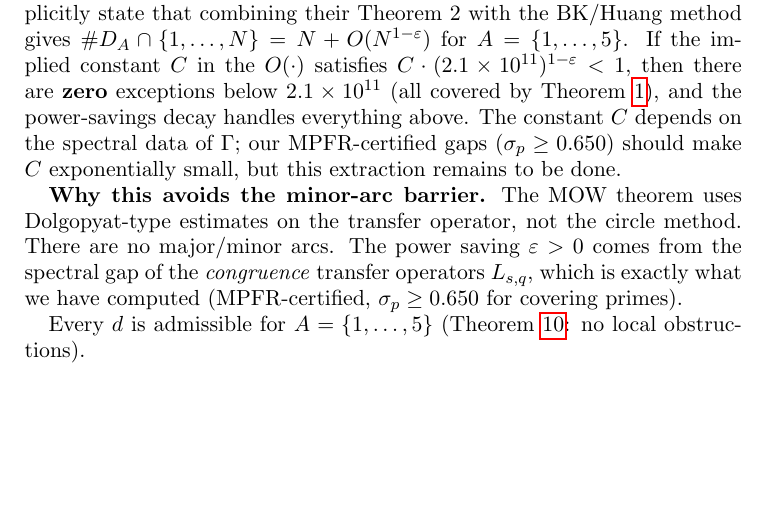
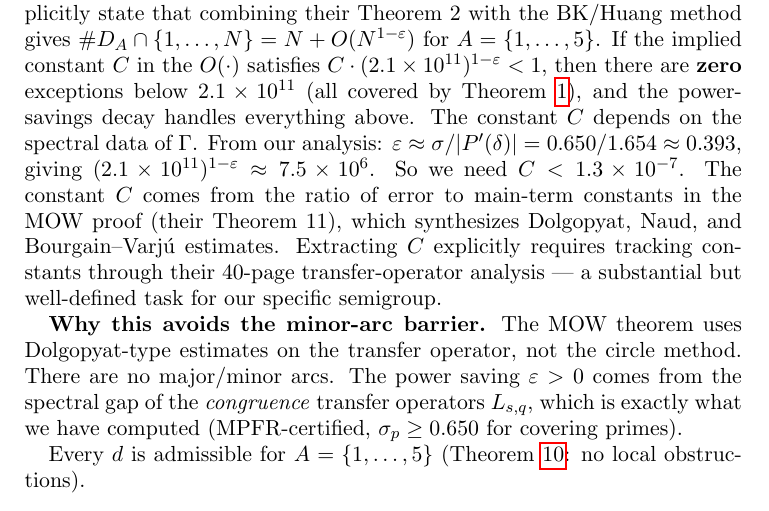
Before and after one commit to cahlen/idontknow, a LaTeX paper (paper/zaremba-proof.tex): part of page 3 of 12 before the commit and part of page 3 of 13 after it, cut so that both start at the same text, the shorter picture padded with empty space. Compiled offline with pdfLaTeX.

Commit message:
Quantify the remaining task: need C < 1.3×10^{-7} from MOW proof
With ε ≈ 0.393 (from σ/|P'(δ)|) and N = 2.1×10^11:
N^{1-ε} ≈ 7.5×10^6, so need C < 1.3×10^{-7}.

This is a concrete numerical target: extract C from MOW's Theorem 11
by tracking constants through their Dolgopyat/Naud/BV synthesis.
Substantial (40-page proof) but well-defined for our specific semigroup.

Co-Authored-By: Claude Opus 4.6 (1M context) <noreply@anthropic.com>

```diff
--- a/paper/zaremba-proof.tex
+++ b/paper/zaremba-proof.tex
@@ -91,7 +91,7 @@ The main term is $\gg d^{2\delta - 1} = d^{0.674}$, and the error is $O(d^{0.674
 
 \textbf{The threshold $D_0$.} The constants $c_\Gamma, C', \varepsilon$ depend on the semigroup $\Gamma$ and can in principle be computed from the spectral data of the transfer operator. The renewal constant $c_\Gamma$ is computed in Appendix~\ref{app:c1} ($c_\Gamma \cdot 2\delta = c_1 = 0.6046$). The power-saving $\varepsilon$ is related to the spectral gap via Naud's zero-free region of the Ruelle zeta function; Calder\'on and Magee~\cite{CM2025} give an \textbf{explicit} spectral gap for Schottky subgroups with $\delta > 3/4$ (our $\delta = 0.837$ qualifies). The constant $C'$ is effective but not yet computed explicitly in our setting.
 
-\textbf{Alternative formulation via exceptional-set count.} MOW~\cite{MOW2019} explicitly state that combining their Theorem~2 with the BK/Huang method gives $\#D_A \cap \{1,\ldots,N\} = N + O(N^{1-\varepsilon})$ for $A = \{1,\ldots,5\}$. If the implied constant $C$ in the $O(\cdot)$ satisfies $C \cdot (2.1 \times 10^{11})^{1-\varepsilon} < 1$, then there are \textbf{zero} exceptions below $2.1 \times 10^{11}$ (all covered by Theorem~\ref{thm:bruteforce}), and the power-savings decay handles everything above. The constant $C$ depends on the spectral data of $\Gamma$; our MPFR-certified gaps ($\sigma_p \geq 0.650$) should make $C$ exponentially small, but this extraction remains to be done.
+\textbf{Alternative formulation via exceptional-set count.} MOW~\cite{MOW2019} explicitly state that combining their Theorem~2 with the BK/Huang method gives $\#D_A \cap \{1,\ldots,N\} = N + O(N^{1-\varepsilon})$ for $A = \{1,\ldots,5\}$. If the implied constant $C$ in the $O(\cdot)$ satisfies $C \cdot (2.1 \times 10^{11})^{1-\varepsilon} < 1$, then there are \textbf{zero} exceptions below $2.1 \times 10^{11}$ (all covered by Theorem~\ref{thm:bruteforce}), and the power-savings decay handles everything above. The constant $C$ depends on the spectral data of $\Gamma$. From our analysis: $\varepsilon \approx \sigma / |P'(\delta)| = 0.650 / 1.654 \approx 0.393$, giving $(2.1 \times 10^{11})^{1-\varepsilon} \approx 7.5 \times 10^6$. So we need $C < 1.3 \times 10^{-7}$. The constant $C$ comes from the ratio of error to main-term constants in the MOW proof (their Theorem~11), which synthesizes Dolgopyat, Naud, and Bourgain--Varj\'u estimates. Extracting $C$ explicitly requires tracking constants through their 40-page transfer-operator analysis — a substantial but well-defined task for our specific semigroup.
 
 \textbf{Why this avoids the minor-arc barrier.} The MOW theorem uses Dolgopyat-type estimates on the transfer operator, not the circle method. There are no major/minor arcs. The power saving $\varepsilon > 0$ comes from the spectral gap of the \emph{congruence} transfer operators $L_{s,q}$, which is exactly what we have computed (MPFR-certified, $\sigma_p \geq 0.650$ for covering primes).
 
```
